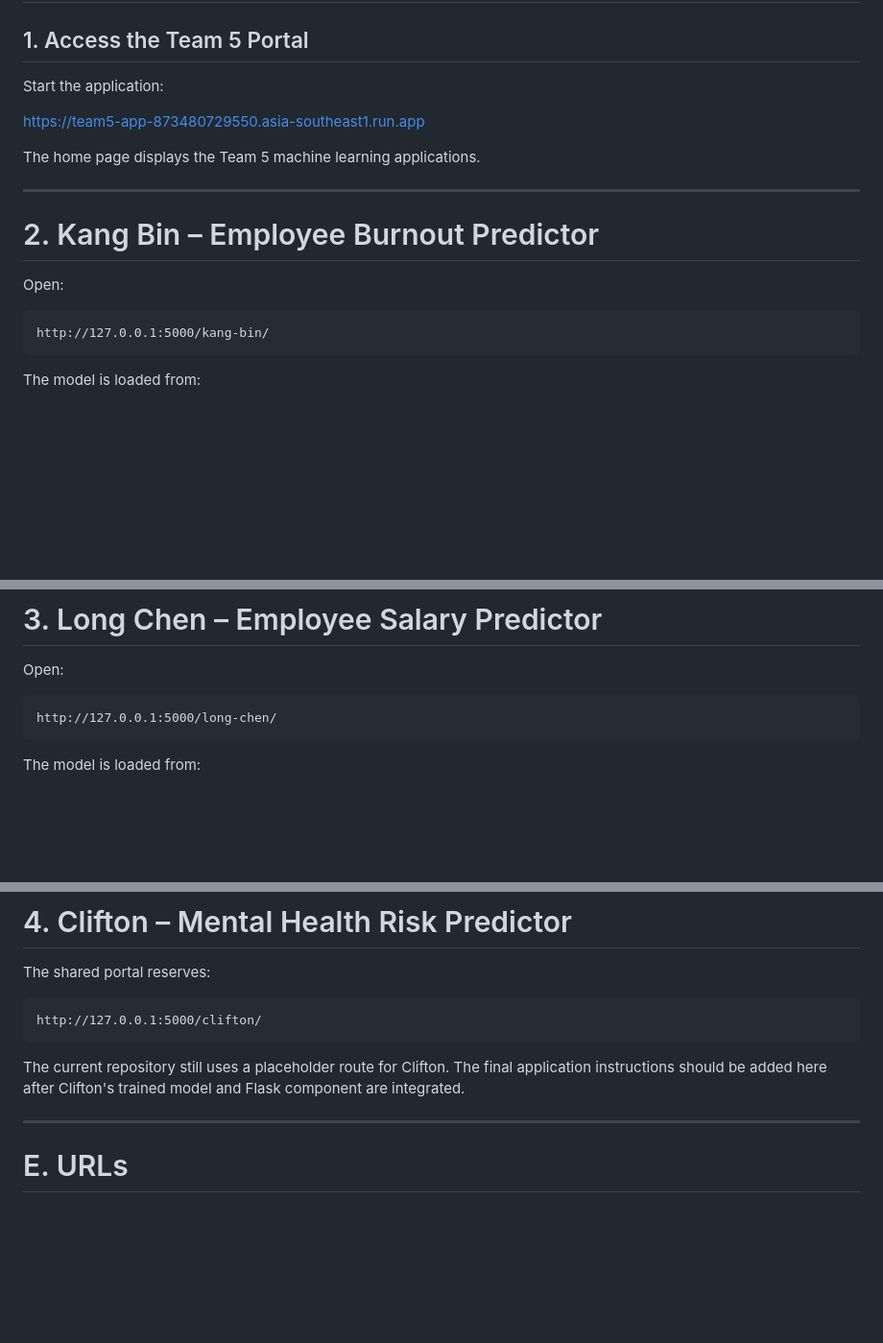
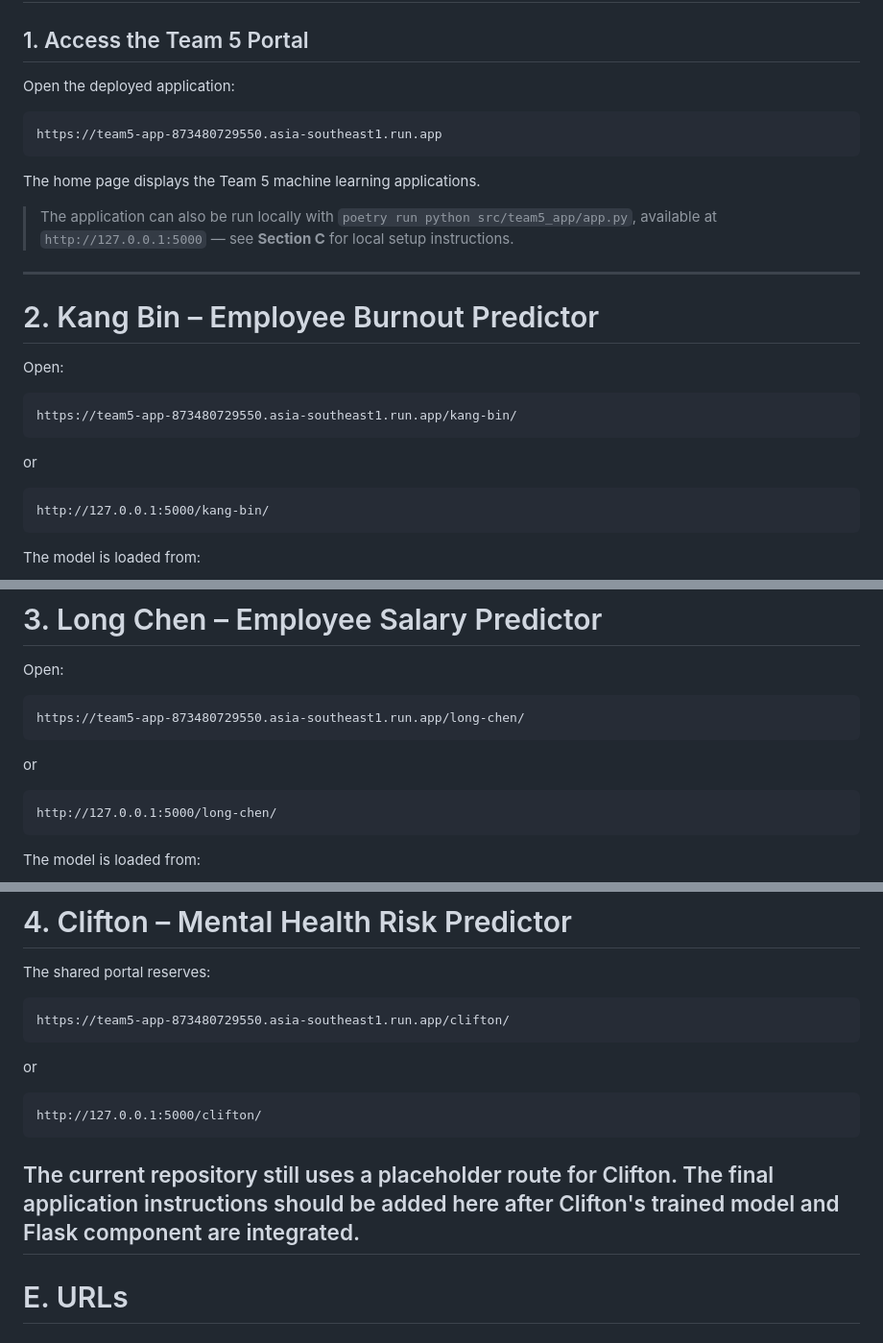
Before and after one commit to KingBisky/IT3385_Team5_Assignment, a Markdown page: README.md, 3 parts joined by grey strips. Shown at 96% size. GitHub-like rendering; blank space fills up the shorter version.

````diff
--- a/README.md
+++ b/README.md
@@ -991,17 +991,27 @@ Cloud Run rolls out a new revision at the existing production URL — no URL cha
 
 ## 1. Access the Team 5 Portal
 
-Start the application:
+Open the deployed application:
 
+```text
 https://team5-app-873480729550.asia-southeast1.run.app
+```
 
 The home page displays the Team 5 machine learning applications.
+
+> The application can also be run locally with `poetry run python src/team5_app/app.py`, available at `http://127.0.0.1:5000` — see **Section C** for local setup instructions.
 
 ---
 
 # 2. Kang Bin – Employee Burnout Predictor
 
 Open:
+
+```text
+https://team5-app-873480729550.asia-southeast1.run.app/kang-bin/
+```
+
+or
 
 ```text
 http://127.0.0.1:5000/kang-bin/
@@ -1073,6 +1083,12 @@ Result TTL:     21600 seconds (6 hours)
 Open:
 
 ```text
+https://team5-app-873480729550.asia-southeast1.run.app/long-chen/
+```
+
+or
+
+```text
 http://127.0.0.1:5000/long-chen/
 ```
 
@@ -1122,11 +1138,17 @@ predicted_salary_usd
 The shared portal reserves:
 
 ```text
+https://team5-app-873480729550.asia-southeast1.run.app/clifton/
+```
+
+or
+
+```text
 http://127.0.0.1:5000/clifton/
 ```
 
+
 The current repository still uses a placeholder route for Clifton. The final application instructions should be added here after Clifton's trained model and Flask component are integrated.
-
 ---
 
 # E. URLs
````
Also changed, not shown: other parts of README.md (+1 -1 lines).
